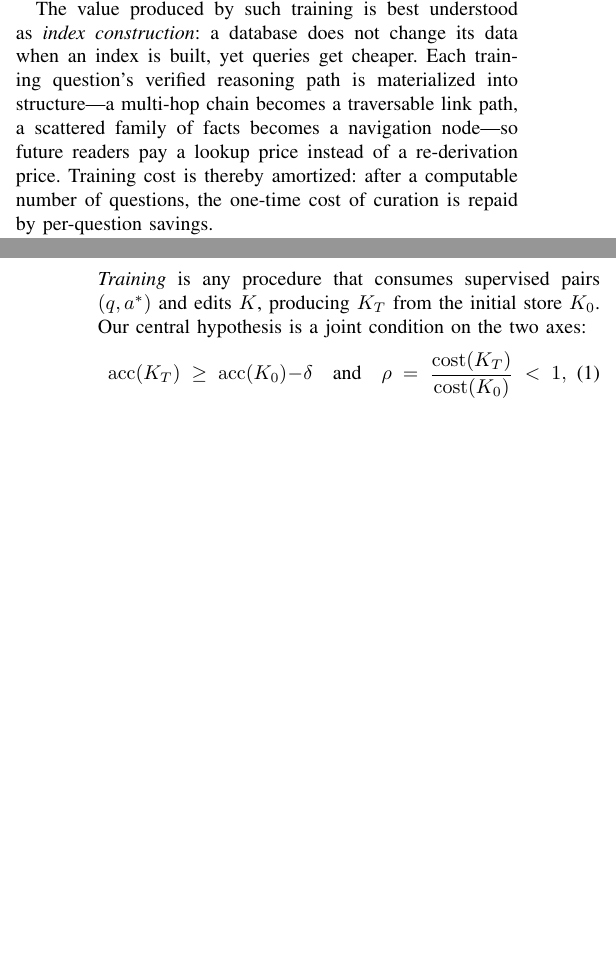
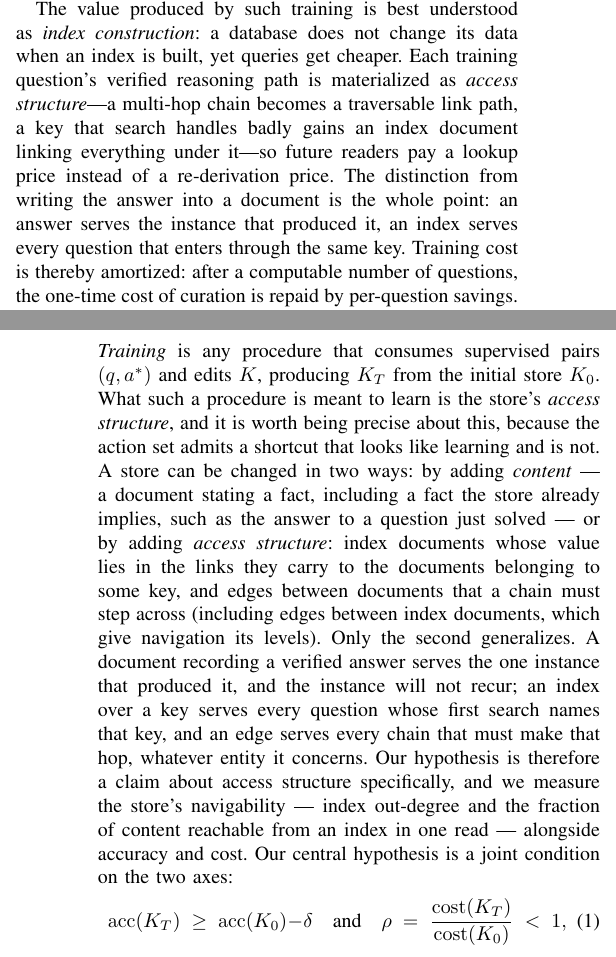
Before and after one commit to impanyu/Training-a-Knowledge-Base-Supervised-Structure-Learning-for-Agent-Curated-Document-Stores, a LaTeX paper (paper/main.tex): two parts of the columns of pages 1 and 3 of 11, joined at a grey line, cut so that both start at the same text, the shorter picture padded with empty space. Compiled offline with pdfLaTeX.

Commit message:
formulation: define learning as access structure, not content
Co-Authored-By: Claude Fable 5 <noreply@anthropic.com>

```diff
--- a/paper/main.tex
+++ b/paper/main.tex
@@ -85,10 +85,13 @@ held-out questions.
 
 The value produced by such training is best understood as \emph{index construction}:
 a database does not change its data when an index is built, yet queries get cheaper.
-Each training question's verified reasoning path is materialized into structure---a
-multi-hop chain becomes a traversable link path, a scattered family of facts becomes a
-navigation node---so future readers pay a lookup price instead of a re-derivation
-price. Training cost is thereby amortized: after a computable number of questions, the
+Each training question's verified reasoning path is materialized as
+\emph{access structure}---a multi-hop chain becomes a traversable link
+path, a key that search handles badly gains an index document linking
+everything under it---so future readers pay a lookup price instead of a
+re-derivation price. The distinction from writing the answer into a
+document is the whole point: an answer serves the instance that produced
+it, an index serves every question that enters through the same key. Training cost is thereby amortized: after a computable number of questions, the
 one-time cost of curation is repaid by per-question savings.
 
 \textbf{Contributions.}
@@ -290,7 +293,23 @@ axes:
 \mathrm{cost}(K) &= \mathbb{E}_{q\sim Q}\!\left[\mathrm{steps}\big(\mathrm{reader}(K,q)\big)\right].
 \end{align*}
 \emph{Training} is any procedure that consumes supervised pairs $(q, a^{*})$ and edits
-$K$, producing $K_T$ from the initial store $K_0$. Our central hypothesis is a joint
+$K$, producing $K_T$ from the initial store $K_0$. What such a procedure is
+meant to learn is the store's \emph{access structure}, and it is worth
+being precise about this, because the action set admits a shortcut that
+looks like learning and is not. A store can be changed in two ways: by
+adding \emph{content} --- a document stating a fact, including a fact the
+store already implies, such as the answer to a question just solved --- or
+by adding \emph{access structure}: index documents whose value lies in the
+links they carry to the documents belonging to some key, and edges between
+documents that a chain must step across (including edges between index
+documents, which give navigation its levels). Only the second generalizes.
+A document recording a verified answer serves the one instance that
+produced it, and the instance will not recur; an index over a key serves
+every question whose first search names that key, and an edge serves every
+chain that must make that hop, whatever entity it concerns. Our hypothesis
+is therefore a claim about access structure specifically, and we measure
+the store's navigability --- index out-degree and the fraction of content
+reachable from an index in one read --- alongside accuracy and cost. Our central hypothesis is a joint
 condition on the two axes:
 \begin{equation}
 \mathrm{acc}(K_T) \;\ge\; \mathrm{acc}(K_0) - \delta
```
